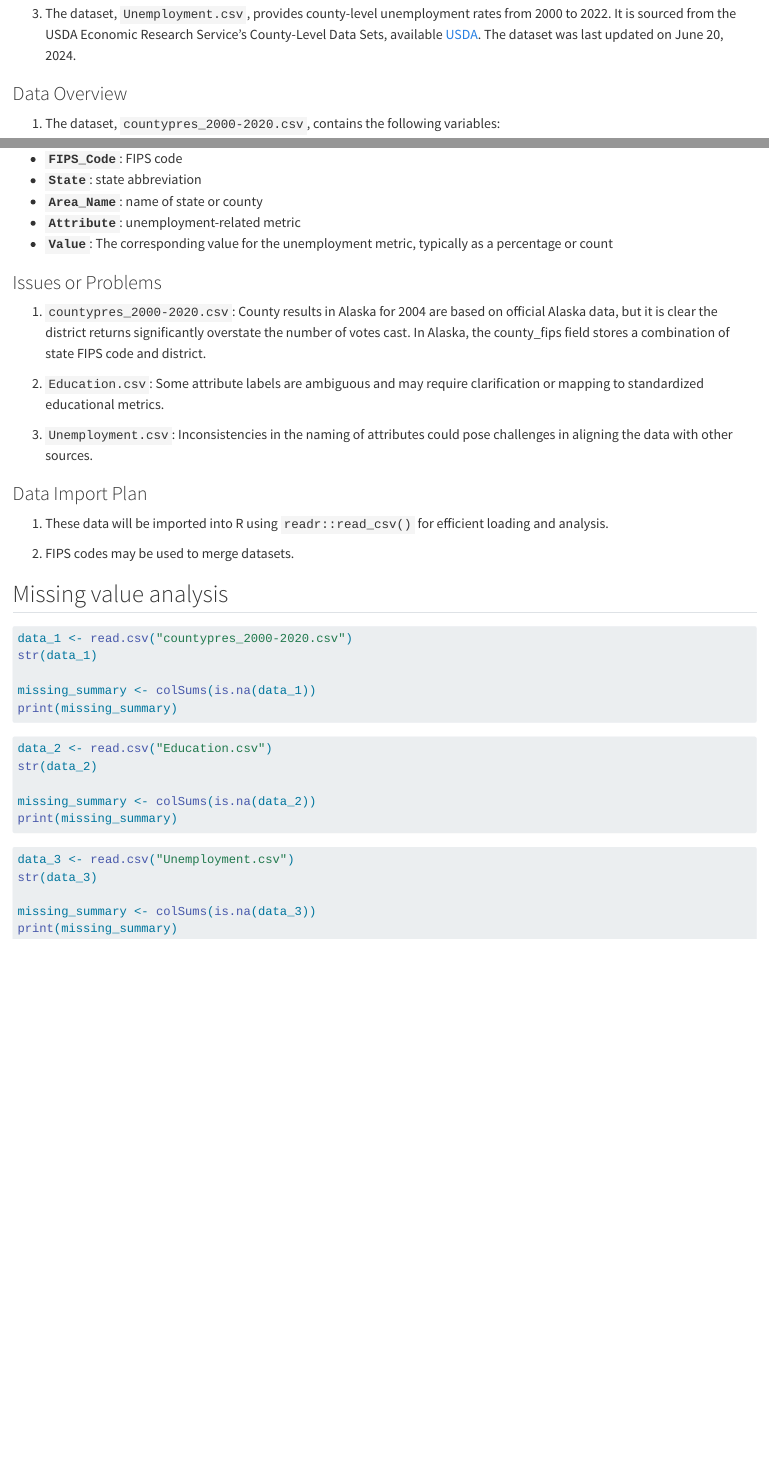
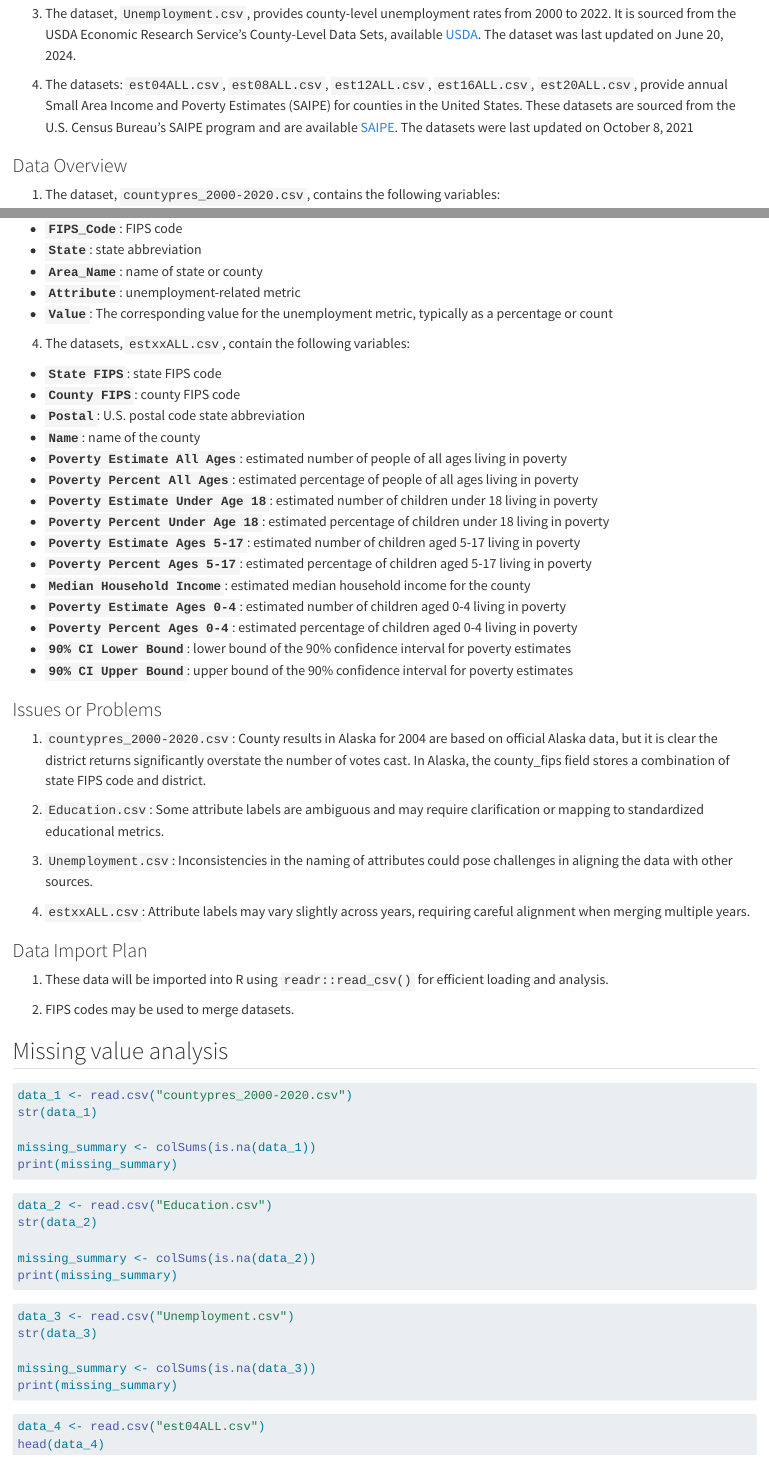
Before and after one commit to lg3385/EDAV_project, a Quarto document (data.qmd): the page in a window 1100 px wide, from 300 px down, and a second part further down, joined at a grey line. Rendered offline with R 4.5, knitr and Pandoc in place of Quarto, with nearby package versions; the code chunks are not run, so their results and figures are left out.

Commit message:
update for first draft

````diff
--- a/data.qmd
+++ b/data.qmd
@@ -7,6 +7,8 @@
 2. The dataset, `Education.csv`, provides information on county-level educational attainment data from 1970 to 2022. It is sourced from the USDA Economic Research Service's County-Level Data Sets, available [USDA](https://www.ers.usda.gov/data-products/county-level-data-sets/county-level-data-sets-download-data/). The dataset was last updated on June 20, 2024.
 
 3. The dataset, `Unemployment.csv`, provides county-level unemployment rates from 2000 to 2022. It is sourced from the USDA Economic Research Service's County-Level Data Sets, available [USDA ](https://www.ers.usda.gov/data-products/county-level-data-sets/county-level-data-sets-download-data/). The dataset was last updated on June 20, 2024.
+
+4. The datasets: `est04ALL.csv`, `est08ALL.csv`, `est12ALL.csv`, `est16ALL.csv`, `est20ALL.csv`, provide annual Small Area Income and Poverty Estimates (SAIPE) for counties in the United States. These datasets are sourced from the U.S. Census Bureau's SAIPE program and are available [SAIPE](https://www.census.gov/programs-surveys/saipe/data/datasets.html). The datasets were last updated on October 8, 2021
 
 
 ### Data Overview
@@ -39,6 +41,23 @@
 - **`Attribute`**: unemployment-related metric
 - **`Value `**: The corresponding value for the unemployment metric, typically as a percentage or count
 
+4. The datasets, `estxxALL.csv`, contain the following variables:
+- **`State FIPS`**: state FIPS code
+- **`County FIPS`**: county FIPS code
+- **`Postal`**: U.S. postal code state abbreviation
+- **`Name`**: name of the county
+- **`Poverty Estimate All Ages`**: estimated number of people of all ages living in poverty
+- **`Poverty Percent All Ages`**: estimated percentage of people of all ages living in poverty
+- **`Poverty Estimate Under Age 18`**: estimated number of children under 18 living in poverty
+- **`Poverty Percent Under Age 18`**: estimated percentage of children under 18 living in poverty
+- **`Poverty Estimate Ages 5-17`**: estimated number of children aged 5-17 living in poverty
+- **`Poverty Percent Ages 5-17`**: estimated percentage of children aged 5-17 living in poverty
+- **`Median Household Income`**: estimated median household income for the county
+- **`Poverty Estimate Ages 0-4`**: estimated number of children aged 0-4 living in poverty
+- **`Poverty Percent Ages 0-4`**: estimated percentage of children aged 0-4 living in poverty
+- **`90% CI Lower Bound`**: lower bound of the 90% confidence interval for poverty estimates
+- **`90% CI Upper Bound`**: upper bound of the 90% confidence interval for poverty estimates
+
 
 ### Issues or Problems
 
@@ -47,6 +66,8 @@
 2. `Education.csv`: Some attribute labels are ambiguous and may require clarification or mapping to standardized educational metrics.
 
 3. `Unemployment.csv`: Inconsistencies in the naming of attributes could pose challenges in aligning the data with other sources.
+
+4. `estxxALL.csv`: Attribute labels may vary slightly across years, requiring careful alignment when merging multiple years.
 
 
 ### Data Import Plan
@@ -81,3 +102,10 @@ str(data_3)
 missing_summary <- colSums(is.na(data_3))
 print(missing_summary)
 ```
+
+```{r}
+data_4 <- read.csv("est04ALL.csv")
+head(data_4)
+
+
+```
````
Also changed, not shown: docs/search.json, 1 other file.
